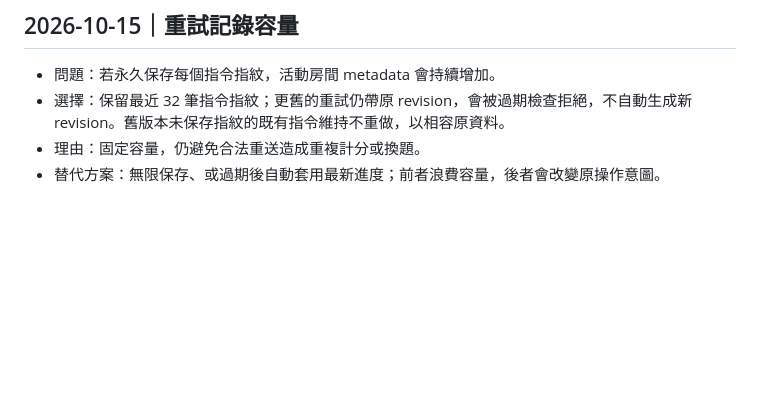
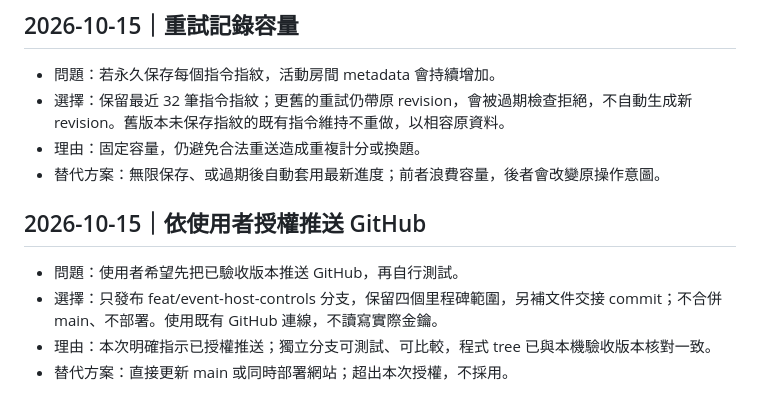
Before and after one commit to kensairay/family-day-game, a Markdown page: DECISIONS.md, the part around the change. Rendered like a GitHub page; blank space fills up the shorter version.

```diff
--- a/DECISIONS.md
+++ b/DECISIONS.md
@@ -62,3 +62,10 @@
 - 選擇：保留最近 32 筆指令指紋；更舊的重試仍帶原 revision，會被過期檢查拒絕，不自動生成新 revision。舊版本未保存指紋的既有指令維持不重做，以相容原資料。
 - 理由：固定容量，仍避免合法重送造成重複計分或換題。
 - 替代方案：無限保存、或過期後自動套用最新進度；前者浪費容量，後者會改變原操作意圖。
+
+## 2026-10-15｜依使用者授權推送 GitHub
+
+- 問題：使用者希望先把已驗收版本推送 GitHub，再自行測試。
+- 選擇：只發布 feat/event-host-controls 分支，保留四個里程碑範圍，另補文件交接 commit；不合併 main、不部署。使用既有 GitHub 連線，不讀寫實際金鑰。
+- 理由：本次明確指示已授權推送；獨立分支可測試、可比較，程式 tree 已與本機驗收版本核對一致。
+- 替代方案：直接更新 main 或同時部署網站；超出本次授權，不採用。
```
Also changed, not shown: PROGRESS.md (+12 -4 lines), README.md (+1 -1 lines).
